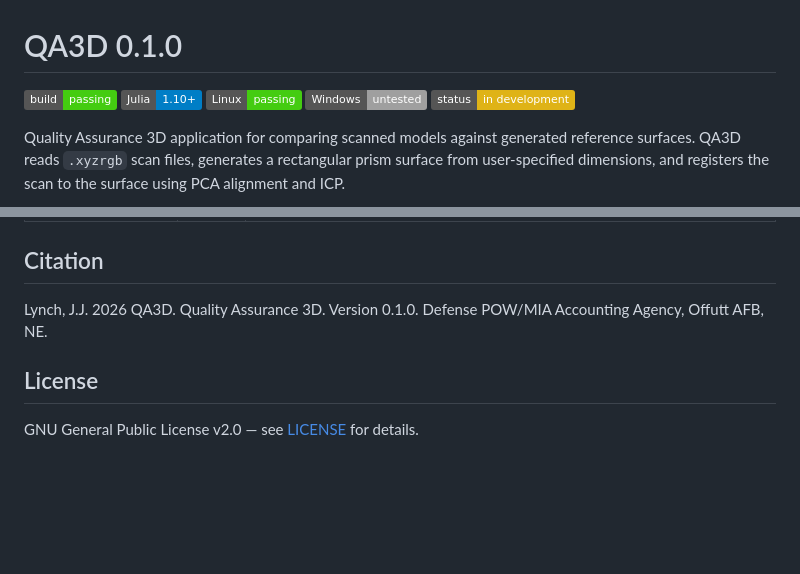
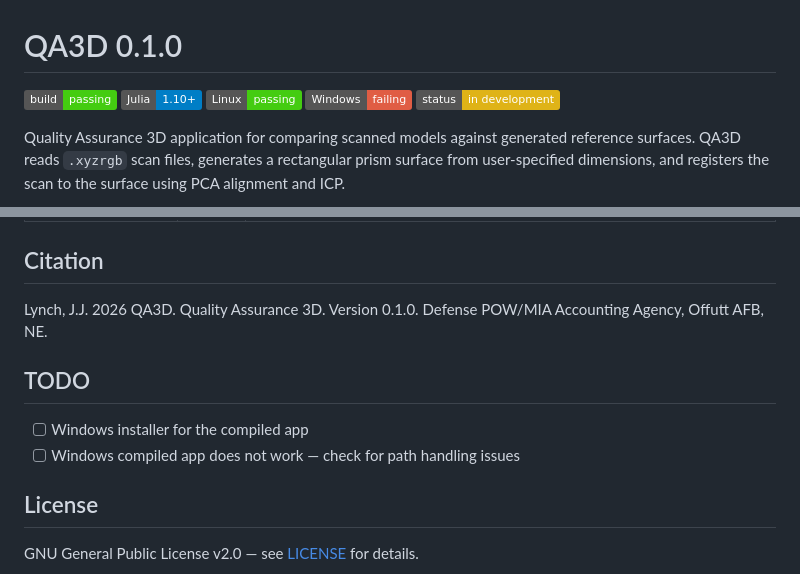
Before and after one commit to dpaa-gov/QA3D, a Markdown page: README.md, 2 parts joined by grey strips. GitHub-like rendering; badges without logos; blank space fills up the shorter version.

Commit message:
Windows broken likely pathing issues

```diff
--- a/README.md
+++ b/README.md
@@ -3,7 +3,7 @@
 ![Build](https://img.shields.io/badge/build-passing-brightgreen)
 ![Julia](https://img.shields.io/badge/Julia-1.10+-blue)
 ![Linux](https://img.shields.io/badge/Linux-passing-brightgreen?logo=linux&logoColor=white)
-![Windows](https://img.shields.io/badge/Windows-untested-lightgrey?logo=windows&logoColor=white)
+![Windows](https://img.shields.io/badge/Windows-failing-red?logo=windows&logoColor=white)
 ![Status](https://img.shields.io/badge/status-in%20development-yellow)
 
 Quality Assurance 3D application for comparing scanned models against generated reference surfaces. QA3D reads `.xyzrgb` scan files, generates a rectangular prism surface from user-specified dimensions, and registers the scan to the surface using PCA alignment and ICP.
@@ -177,6 +177,11 @@ Runs from source using JIT compilation. The browser opens automatically when the
 
 Lynch, J.J. 2026 QA3D. Quality Assurance 3D. Version 0.1.0. Defense POW/MIA Accounting Agency, Offutt AFB, NE.
 
+## TODO
+
+- [ ] Windows installer for the compiled app
+- [ ] Windows compiled app does not work — check for path handling issues
+
 ## License
 
 GNU General Public License v2.0 — see [LICENSE](LICENSE) for details.
```
